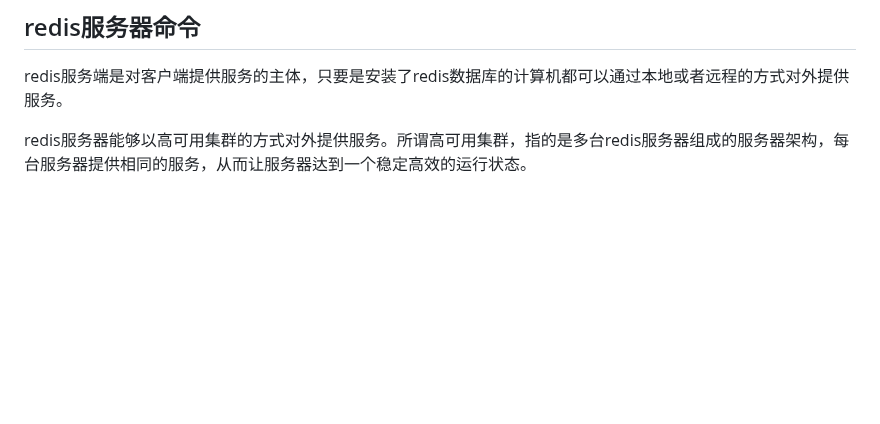
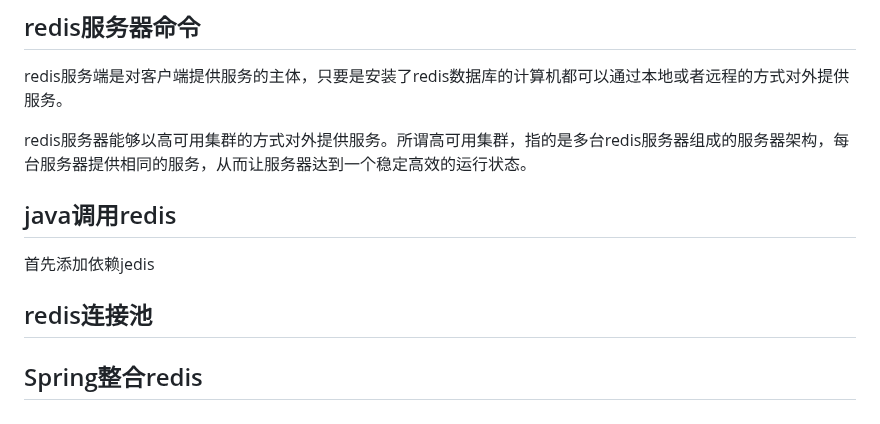
Before and after one commit to beizhi12138/-notes, a Markdown page: java学习笔记/JavaWeb/20230609Radius.md, the part around the change. Rendered like a GitHub page; blank space fills up the shorter version.

```diff
--- a/java学习笔记/JavaWeb/20230609Radius.md
+++ b/java学习笔记/JavaWeb/20230609Radius.md
@@ -409,3 +409,11 @@ discard 回滚
 redis服务端是对客户端提供服务的主体，只要是安装了redis数据库的计算机都可以通过本地或者远程的方式对外提供服务。
 
 redis服务器能够以高可用集群的方式对外提供服务。所谓高可用集群，指的是多台redis服务器组成的服务器架构，每台服务器提供相同的服务，从而让服务器达到一个稳定高效的运行状态。
+
+## java调用redis
+
+ 首先添加依赖jedis
+
+## redis连接池
+
+## Spring整合redis
```
Also changed, not shown: java学习笔记/Spring/20230505SpringBoot.md (+31 -1 lines).
